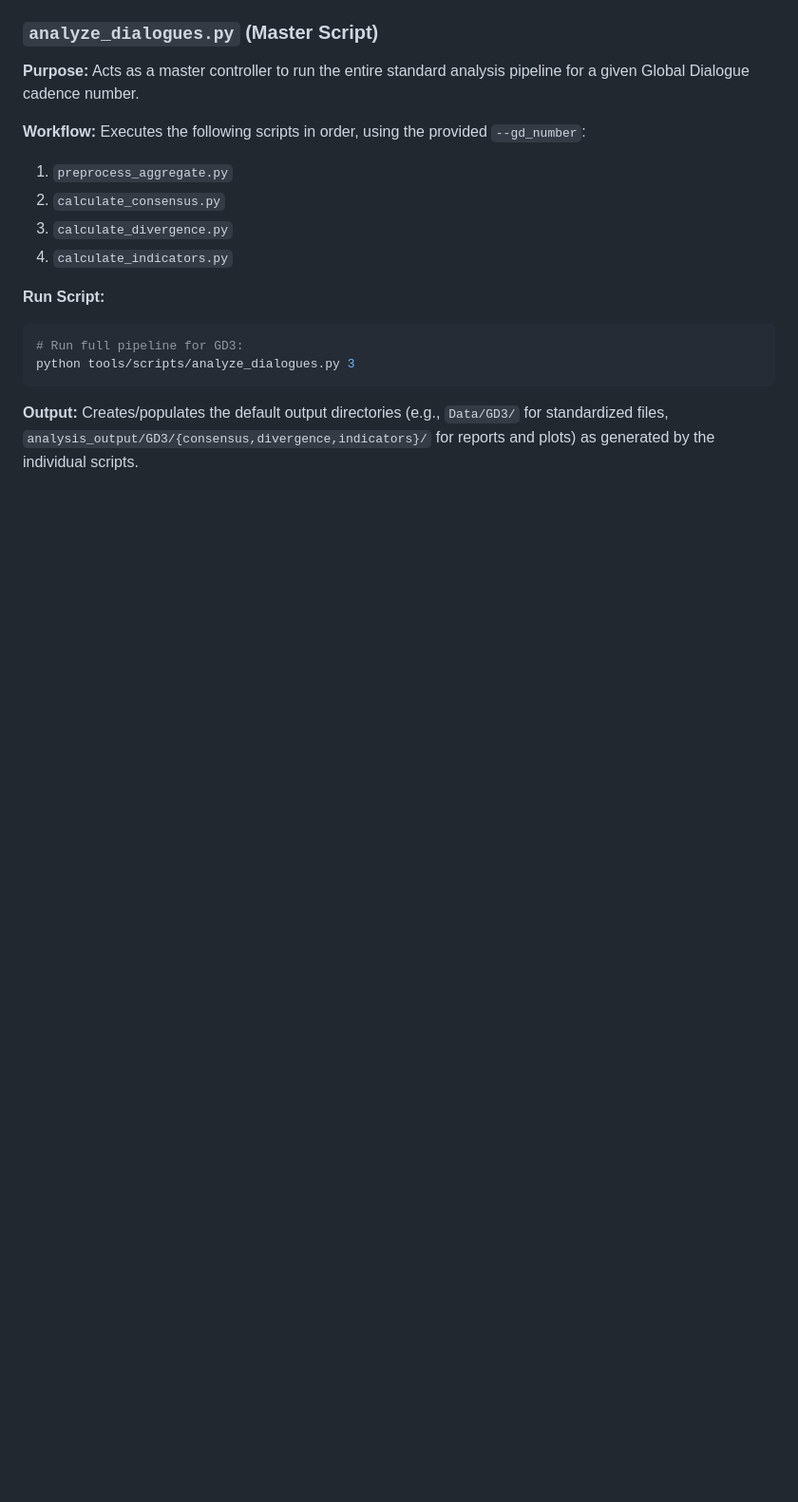
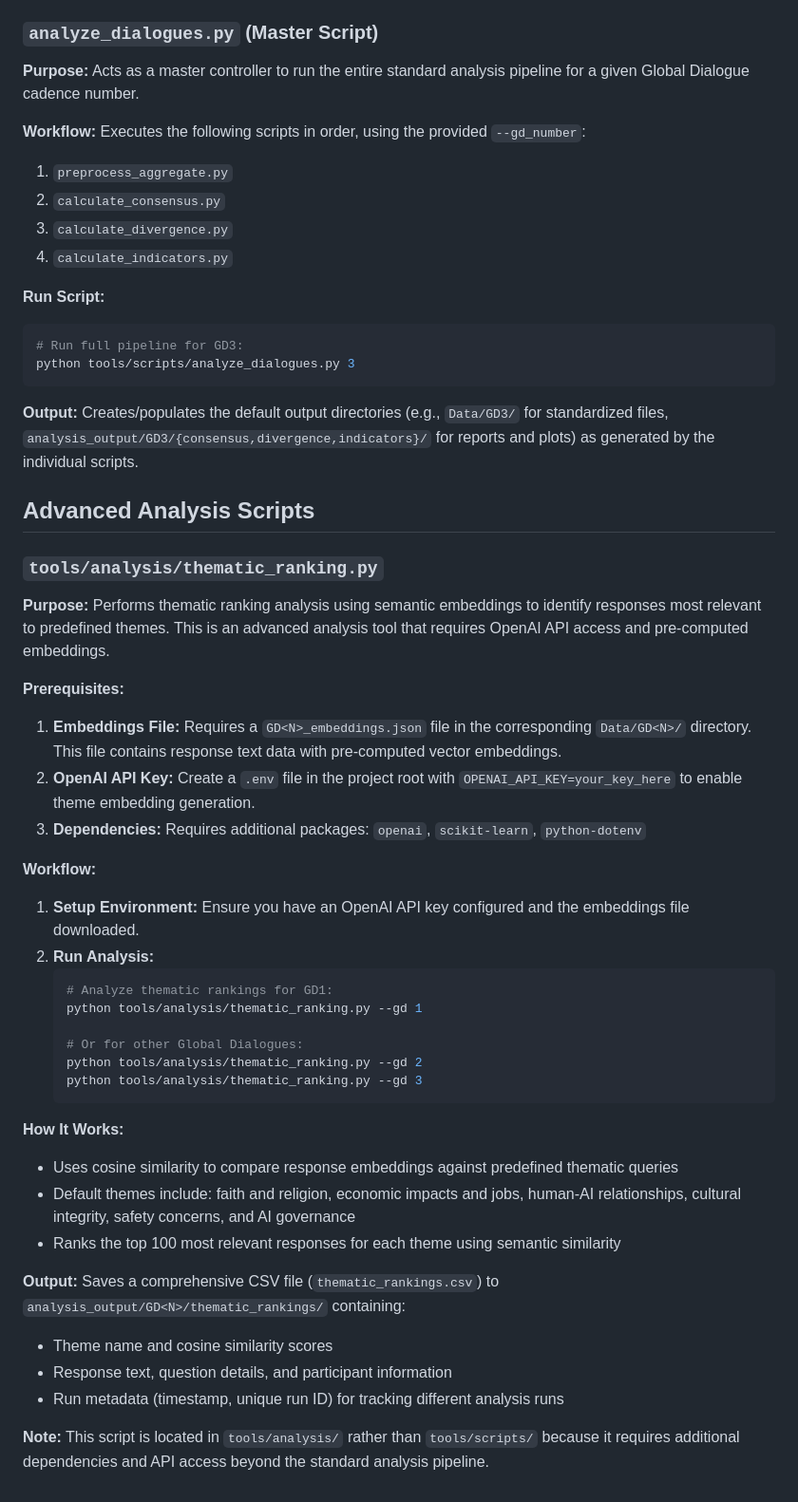
Before and after one commit to tripledoublev/global-dialogues, a Markdown page: tools/scripts/README.md, the part around the change. Shown at 95% size. GitHub-like rendering; blank space fills up the shorter version.

Commit message:
Add thematic_ranking.py documentation to README
🤖 Generated with [Claude Code](https://claude.ai/code)

Co-Authored-By: Claude <noreply@anthropic.com>

````diff
--- a/tools/scripts/README.md
+++ b/tools/scripts/README.md
@@ -121,3 +121,38 @@ python tools/scripts/analyze_dialogues.py 3
 ```
 
 **Output:** Creates/populates the default output directories (e.g., `Data/GD3/` for standardized files, `analysis_output/GD3/{consensus,divergence,indicators}/` for reports and plots) as generated by the individual scripts.
+
+## Advanced Analysis Scripts
+
+### `tools/analysis/thematic_ranking.py`
+
+**Purpose:** Performs thematic ranking analysis using semantic embeddings to identify responses most relevant to predefined themes. This is an advanced analysis tool that requires OpenAI API access and pre-computed embeddings.
+
+**Prerequisites:**
+1. **Embeddings File:** Requires a `GD<N>_embeddings.json` file in the corresponding `Data/GD<N>/` directory. This file contains response text data with pre-computed vector embeddings.
+2. **OpenAI API Key:** Create a `.env` file in the project root with `OPENAI_API_KEY=your_key_here` to enable theme embedding generation.
+3. **Dependencies:** Requires additional packages: `openai`, `scikit-learn`, `python-dotenv`
+
+**Workflow:**
+1. **Setup Environment:** Ensure you have an OpenAI API key configured and the embeddings file downloaded.
+2. **Run Analysis:**
+   ```bash
+   # Analyze thematic rankings for GD1:
+   python tools/analysis/thematic_ranking.py --gd 1
+
+   # Or for other Global Dialogues:
+   python tools/analysis/thematic_ranking.py --gd 2
+   python tools/analysis/thematic_ranking.py --gd 3
+   ```
+
+**How It Works:**
+- Uses cosine similarity to compare response embeddings against predefined thematic queries
+- Default themes include: faith and religion, economic impacts and jobs, human-AI relationships, cultural integrity, safety concerns, and AI governance
+- Ranks the top 100 most relevant responses for each theme using semantic similarity
+
+**Output:** Saves a comprehensive CSV file (`thematic_rankings.csv`) to `analysis_output/GD<N>/thematic_rankings/` containing:
+- Theme name and cosine similarity scores
+- Response text, question details, and participant information
+- Run metadata (timestamp, unique run ID) for tracking different analysis runs
+
+**Note:** This script is located in `tools/analysis/` rather than `tools/scripts/` because it requires additional dependencies and API access beyond the standard analysis pipeline.
````
